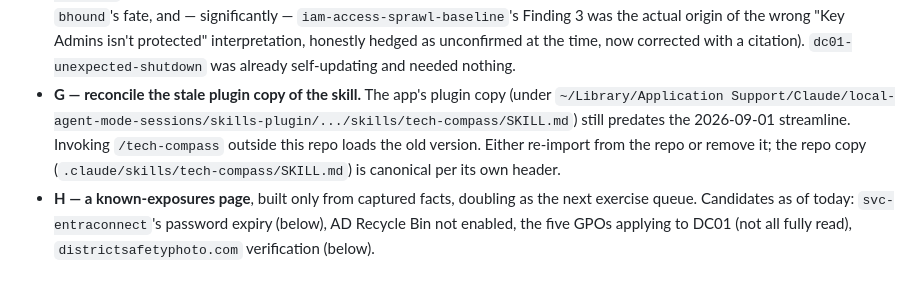
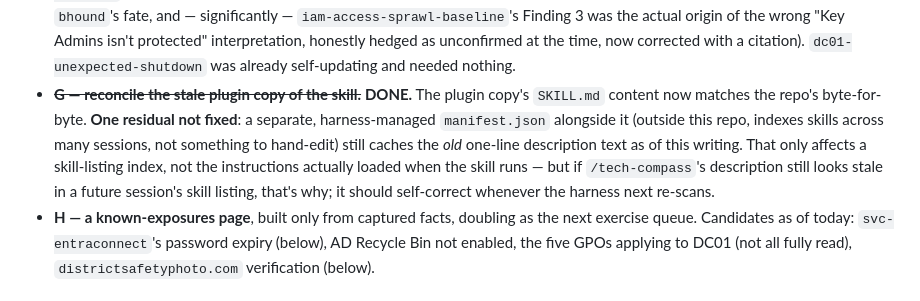
Before and after one commit to raymond0mir/district.local, a Markdown page: CARRYOVER.md, the part around the change. Rendered like a GitHub page.

Commit message:
Section G: sync the plugin skill copy to match the repo's streamlined version
The app-loaded plugin copy at ~/Library/.../skills-plugin/.../tech-compass/
SKILL.md still predated the 2026-09-01 streamline (6729 bytes vs the repo's
5952), meaning /tech-compass invoked outside this repo loaded the old
pre-streamline instructions. Overwrote its content to match the repo copy
byte-for-byte, since no reimport command was available and the repo copy's
own header already declares itself canonical.

A separate, harness-managed manifest.json alongside the plugin copy still
caches the old one-line skill description for listing purposes - left
untouched since it's a broader index across many skills, not this skill's
own content, and outside this repo's or this fix's scope.

Co-Authored-By: Claude Sonnet 5 <noreply@anthropic.com>

```diff
--- a/CARRYOVER.md
+++ b/CARRYOVER.md
@@ -25,11 +25,13 @@ done — see `verified-claims.md` and the git log for what changed. Still open:
   the wrong "Key Admins isn't protected" interpretation, honestly hedged as unconfirmed at the
   time, now corrected with a citation). `dc01-unexpected-shutdown` was already self-updating and
   needed nothing.
-- **G — reconcile the stale plugin copy of the skill.** The app's plugin copy (under
-  `~/Library/Application Support/Claude/local-agent-mode-sessions/skills-plugin/.../skills/tech-compass/SKILL.md`)
-  still predates the 2026-09-01 streamline. Invoking `/tech-compass` outside this repo loads the
-  old version. Either re-import from the repo or remove it; the repo copy
-  (`.claude/skills/tech-compass/SKILL.md`) is canonical per its own header.
+- ~~**G — reconcile the stale plugin copy of the skill.**~~ **DONE.** The plugin copy's
+  `SKILL.md` content now matches the repo's byte-for-byte. **One residual not fixed**: a
+  separate, harness-managed `manifest.json` alongside it (outside this repo, indexes skills
+  across many sessions, not something to hand-edit) still caches the *old* one-line description
+  text as of this writing. That only affects a skill-listing index, not the instructions actually
+  loaded when the skill runs — but if `/tech-compass`'s description still looks stale in a future
+  session's skill listing, that's why; it should self-correct whenever the harness next re-scans.
 - **H — a known-exposures page**, built only from captured facts, doubling as the next exercise
   queue. Candidates as of today: `svc-entraconnect`'s password expiry (below), AD Recycle Bin not
   enabled, the five GPOs applying to DC01 (not all fully read), `districtsafetyphoto.com`
```
